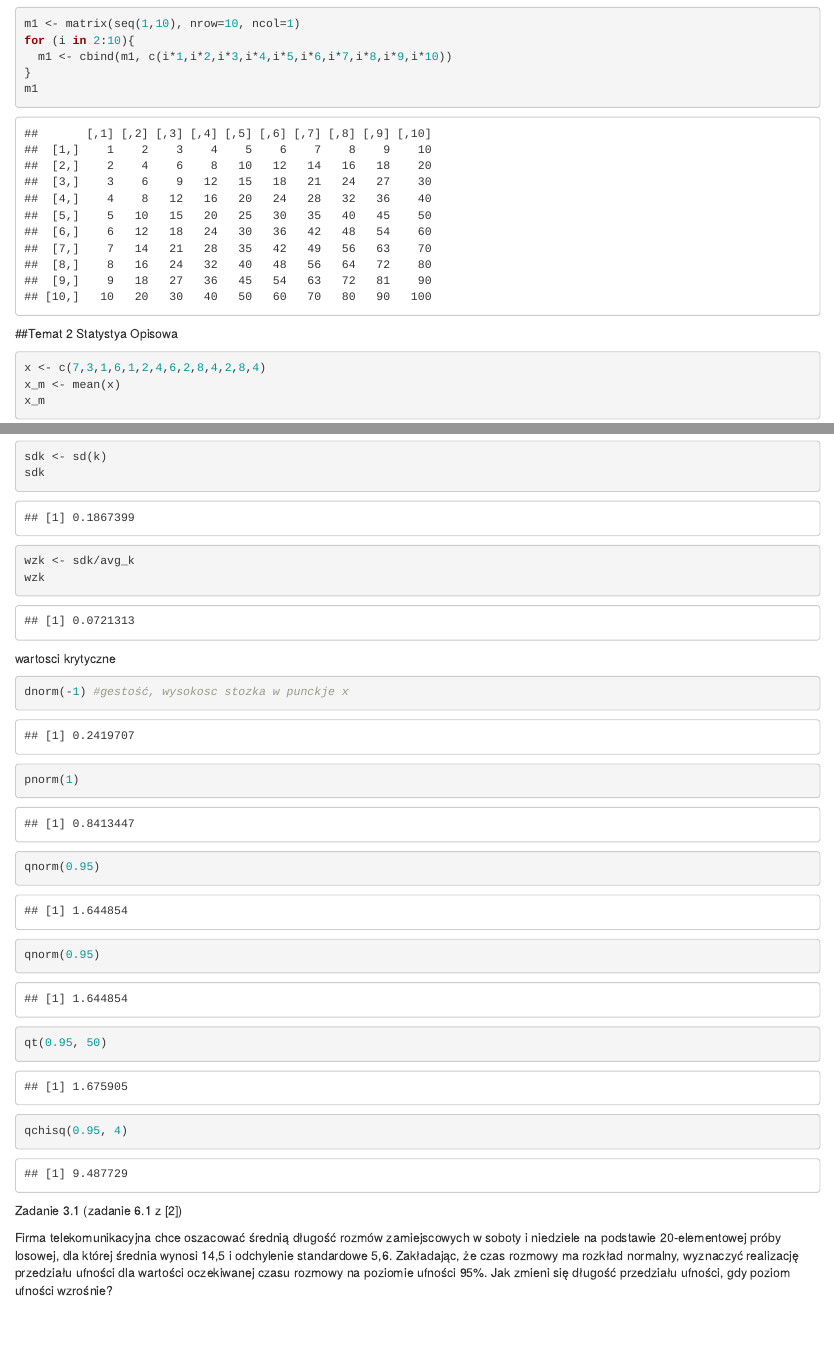
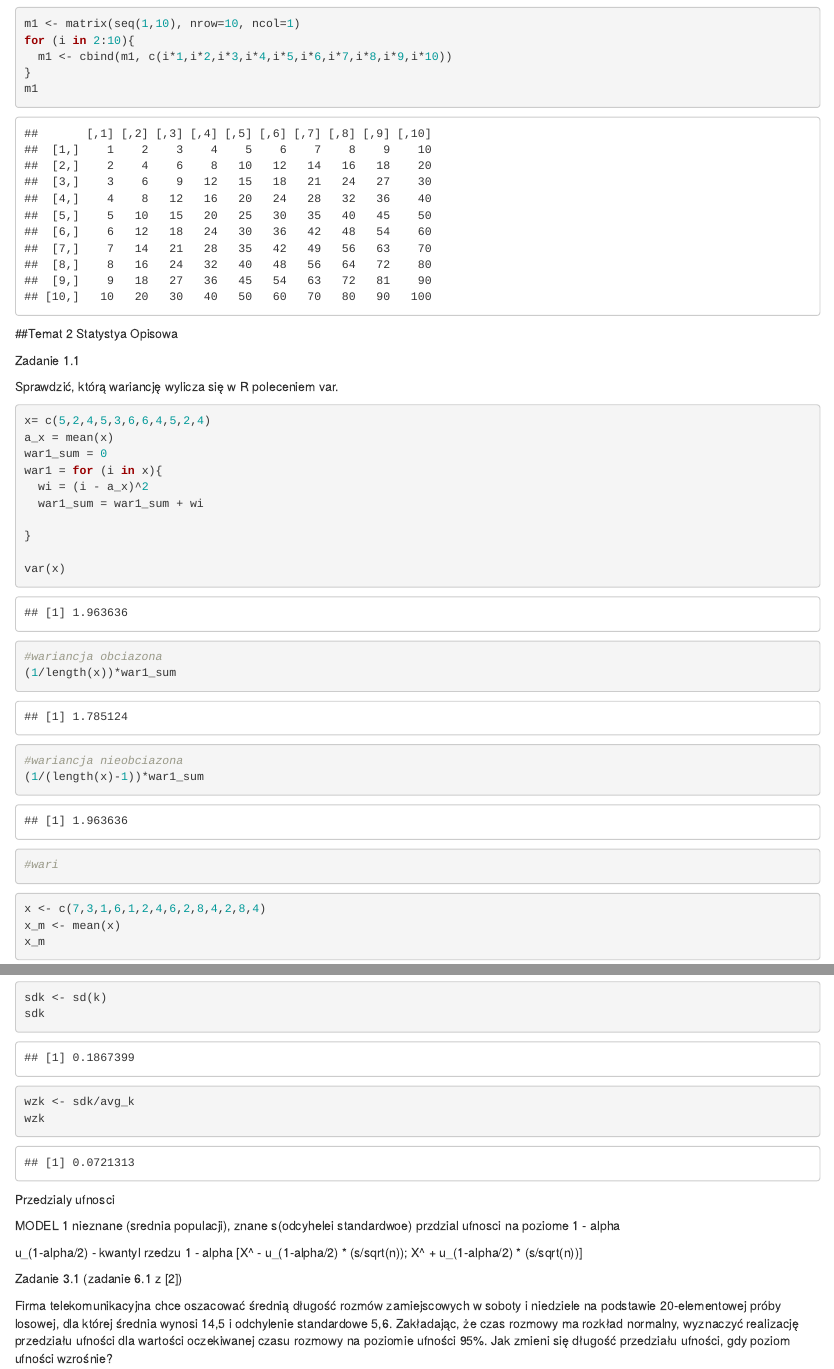
Before and after one commit to Turski-P/projektowanie-narzedzi-analitycznych, an R Markdown document (scripts/pna-playground.Rmd): the page in a window 1100 px wide, from 3280 px down, and a second part further down, joined at a grey line. Rendered offline with R 4.5, knitr and Pandoc, with nearby package versions.

Commit message:
self-study 23.11

````diff
--- a/scripts/pna-playground.Rmd
+++ b/scripts/pna-playground.Rmd
@@ -122,6 +122,28 @@ m1
 ```
  ##Temat 2 Statystya Opisowa
 
+ Zadanie 1.1
+
+Sprawdzić, którą wariancję wylicza się w R poleceniem var.
+```{r}
+x= c(5,2,4,5,3,6,6,4,5,2,4)
+a_x = mean(x)
+war1_sum = 0
+war1 = for (i in x){
+  wi = (i - a_x)^2
+  war1_sum = war1_sum + wi
+
+}
+
+var(x)
+#wariancja obciazona
+(1/length(x))*war1_sum
+#wariancja nieobciazona
+(1/(length(x)-1))*war1_sum
+#wari
+```
+
+
 ```{r}
 x <- c(7,3,1,6,1,2,4,6,2,8,4,2,8,4)
 x_m <- mean(x)
@@ -146,23 +168,16 @@ wzk <- sdk/avg_k
 wzk
 
 ```
-wartosci krytyczne
 
 
-```{r}
-dnorm(-1) #gestość, wysokosc stozka w punckje x
-pnorm(1)
-qnorm(0.95)
+Przedzialy ufnosci
 
-```
+MODEL 1
+nieznane \mu (srednia populacji), znane s(odcyhelei standardwoe)
+przdzial ufnosci na poziome 1 - alpha
 
-
-```{r}
-qnorm(0.95)
-qt(0.95, 50)
-
-qchisq(0.95, 4)
-```
+u_(1-alpha/2) - kwantyl rzedzu 1 - alpha
+[X^ - u_(1-alpha/2) * (s/sqrt(n)); X^ + u_(1-alpha/2) * (s/sqrt(n))]
 
 
 Zadanie 3.1 (zadanie 6.1 z [2])
````
Also changed, not shown: scripts/pna-playground.html (added), 1 other file.
